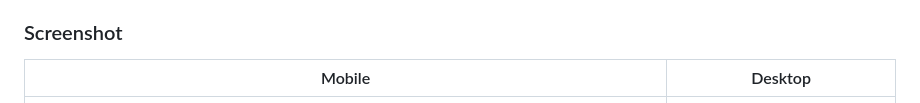
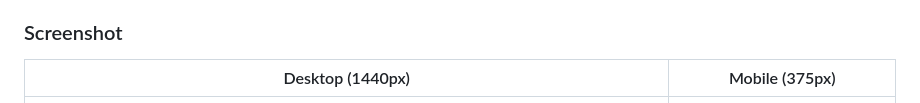
Before and after one commit to incmoga/blog-preview-card, a Markdown page: README.md, the part around the change. Drawn GitHub-style.

Commit message:
docs: fix README file

```diff
--- a/README.md
+++ b/README.md
@@ -16,7 +16,7 @@ Users should be able to:
 - View the optimal layout depending on their device's screen size
 - See hover states for interactive elements
 ### Screenshot
-| Mobile | Desktop |
+| Desktop (1440px) | Mobile (375px) |
 |----------------|------------------|
 | <img src="assets/screenshots/screenshot-desktop.png" width="1440"> | <img src="assets/screenshots/screenshot-mobile.png" width="375"> |
 ### Links
```
